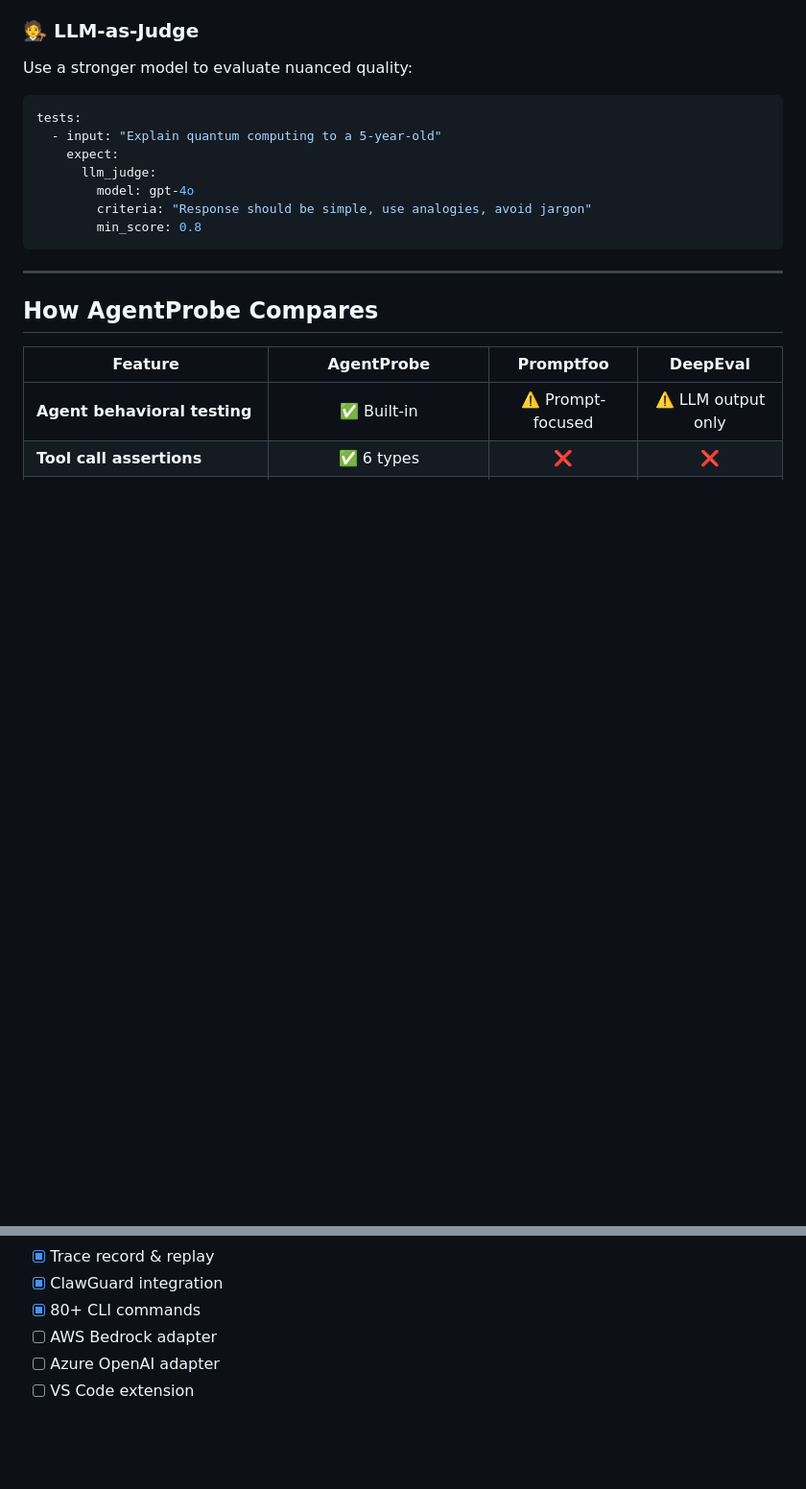
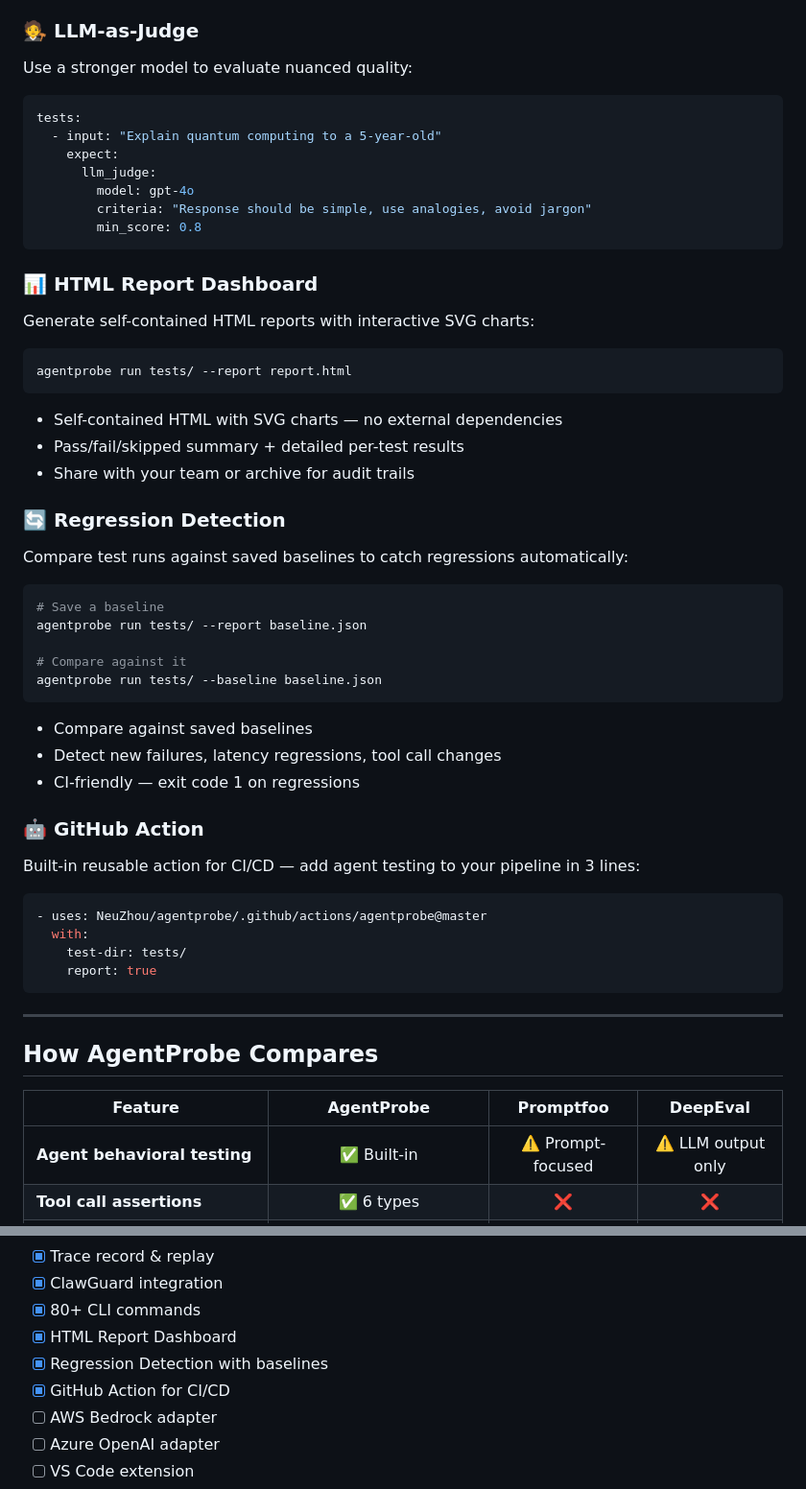
Before and after one commit to NeuZhou/agentprobe, a Markdown page: README.md, 2 parts joined by grey strips. Shown at 96% size. Drawn GitHub-style; blank space fills up the shorter version.

Commit message:
docs: add P0 features to README — report dashboard, regression, GitHub Action

````diff
--- a/README.md
+++ b/README.md
@@ -232,6 +232,45 @@ tests:
         model: gpt-4o
         criteria: "Response should be simple, use analogies, avoid jargon"
         min_score: 0.8
+```
+
+### 📊 HTML Report Dashboard
+
+Generate self-contained HTML reports with interactive SVG charts:
+
+```bash
+agentprobe run tests/ --report report.html
+```
+
+- Self-contained HTML with SVG charts — no external dependencies
+- Pass/fail/skipped summary + detailed per-test results
+- Share with your team or archive for audit trails
+
+### 🔄 Regression Detection
+
+Compare test runs against saved baselines to catch regressions automatically:
+
+```bash
+# Save a baseline
+agentprobe run tests/ --report baseline.json
+
+# Compare against it
+agentprobe run tests/ --baseline baseline.json
+```
+
+- Compare against saved baselines
+- Detect new failures, latency regressions, tool call changes
+- CI-friendly — exit code 1 on regressions
+
+### 🤖 GitHub Action
+
+Built-in reusable action for CI/CD — add agent testing to your pipeline in 3 lines:
+
+```yaml
+- uses: NeuZhou/agentprobe/.github/actions/agentprobe@master
+  with:
+    test-dir: tests/
+    report: true
 ```
 
 ---
@@ -484,6 +523,9 @@ npx agentprobe run examples/quickstart/test-mock.yaml
 - [x] Trace record & replay
 - [x] ClawGuard integration
 - [x] 80+ CLI commands
+- [x] HTML Report Dashboard
+- [x] Regression Detection with baselines
+- [x] GitHub Action for CI/CD
 - [ ] AWS Bedrock adapter
 - [ ] Azure OpenAI adapter
 - [ ] VS Code extension
````
